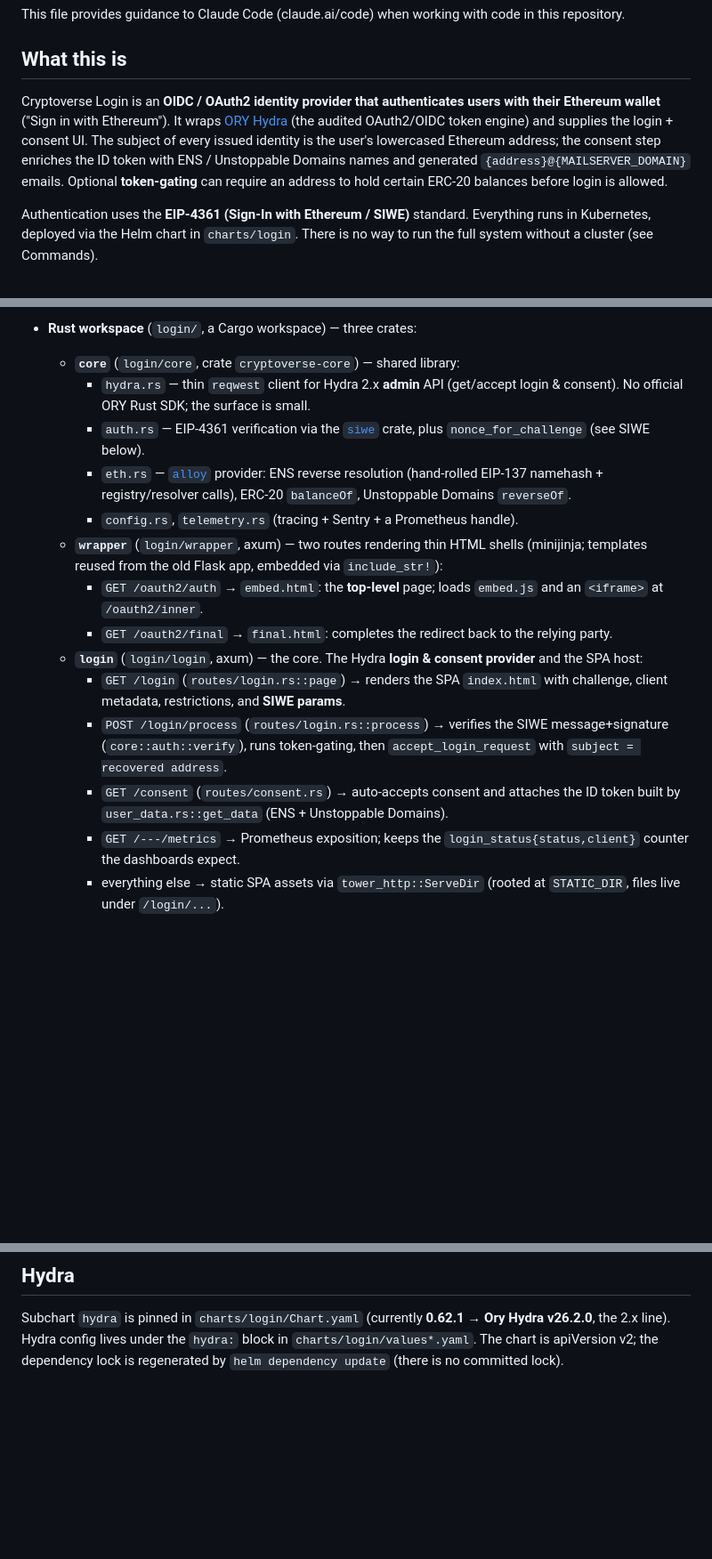
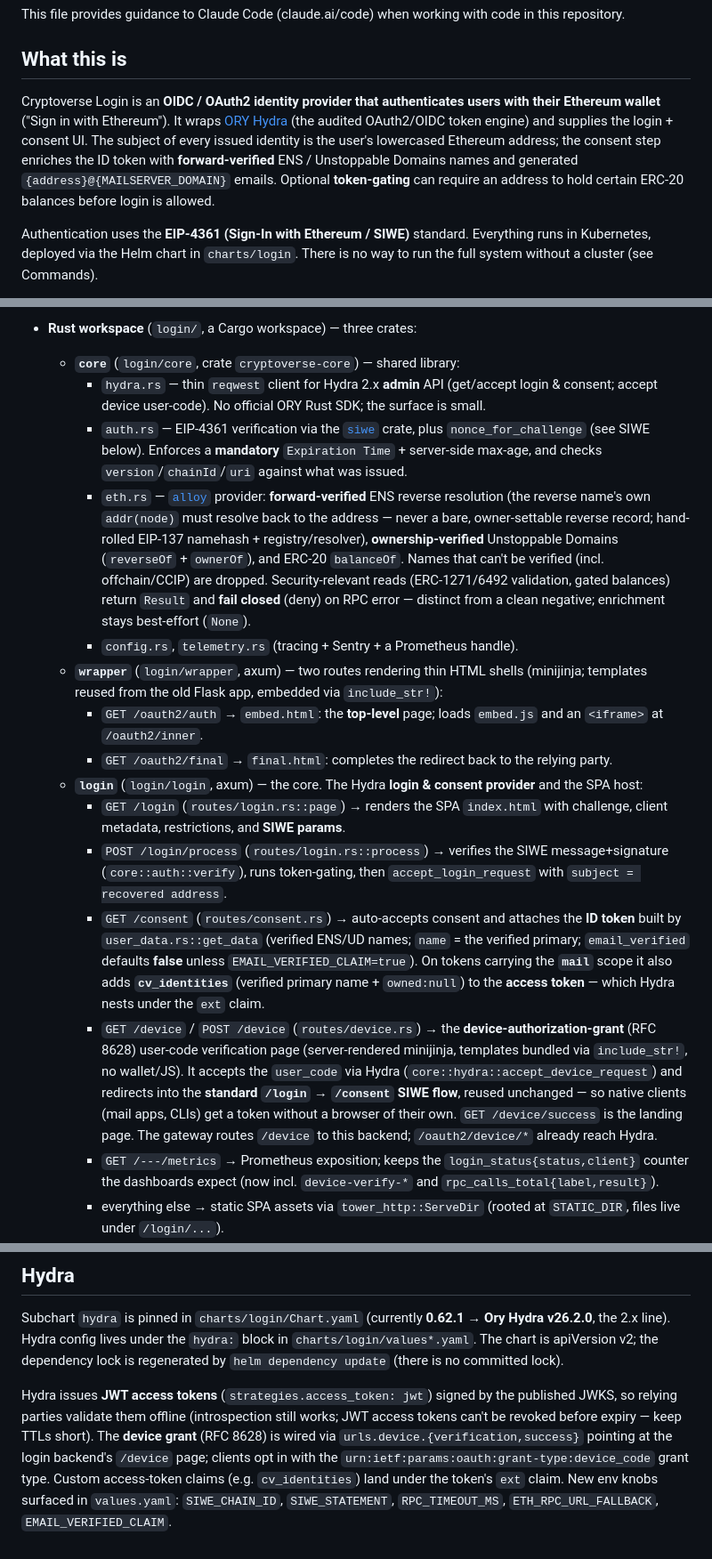
Before and after one commit to CryptoverseCC/cryptoverse-login, a Markdown page: CLAUDE.md, 3 parts joined by grey strips. Shown at 89% size. Rendered like a GitHub page; blank space fills up the shorter version.

Commit message:
docs: bring CLAUDE.md + harness README up to date with this session's features
Document the material changes shipped this session:
- device authorization grant (RFC 8628): the login backend's /device page,
  urls.device.* Hydra config, native-client grant type, reuse of the SIWE flow.
- JWT access tokens (strategies.access_token: jwt) + JWKS; custom claims land
  under the token's `ext` claim.
- forward-verified ENS / ownership-verified UD names (eth.rs); fail-closed
  Result semantics for security-relevant on-chain reads.
- cv_identities on mail-scoped access tokens; name = verified primary;
  email_verified defaults false (EMAIL_VERIFIED_CLAIM).
- new env knobs (SIWE_CHAIN_ID, SIWE_STATEMENT, RPC_TIMEOUT_MS,
  ETH_RPC_URL_FALLBACK, EMAIL_VERIFIED_CLAIM) and the rpc_calls_total /
  device-verify-* metrics.
- harness README: add the test_device_flow.py row.

Co-Authored-By: Claude Opus 4.8 (1M context) <noreply@anthropic.com>
Claude-Session: https://claude.ai/code/session_01ASW4s16CGgFzxuRygeU8Gf

```diff
--- a/CLAUDE.md
+++ b/CLAUDE.md
@@ -4,7 +4,7 @@ This file provides guidance to Claude Code (claude.ai/code) when working with co
 
 ## What this is
 
-Cryptoverse Login is an **OIDC / OAuth2 identity provider that authenticates users with their Ethereum wallet** ("Sign in with Ethereum"). It wraps [ORY Hydra](https://www.ory.sh/hydra/) (the audited OAuth2/OIDC token engine) and supplies the login + consent UI. The subject of every issued identity is the user's lowercased Ethereum address; the consent step enriches the ID token with ENS / Unstoppable Domains names and generated `{address}@{MAILSERVER_DOMAIN}` emails. Optional **token-gating** can require an address to hold certain ERC-20 balances before login is allowed.
+Cryptoverse Login is an **OIDC / OAuth2 identity provider that authenticates users with their Ethereum wallet** ("Sign in with Ethereum"). It wraps [ORY Hydra](https://www.ory.sh/hydra/) (the audited OAuth2/OIDC token engine) and supplies the login + consent UI. The subject of every issued identity is the user's lowercased Ethereum address; the consent step enriches the ID token with **forward-verified** ENS / Unstoppable Domains names and generated `{address}@{MAILSERVER_DOMAIN}` emails. Optional **token-gating** can require an address to hold certain ERC-20 balances before login is allowed.
 
 Authentication uses the **EIP-4361 (Sign-In with Ethereum / SIWE)** standard. Everything runs in Kubernetes, deployed via the Helm chart in `charts/login`. There is no way to run the full system without a cluster (see Commands).
 
@@ -24,9 +24,9 @@ Four containers, all behind the gateway.
 
 - **Rust workspace** (`login/`, a Cargo workspace) — three crates:
   - **`core`** (`login/core`, crate `cryptoverse-core`) — shared library:
-    - `hydra.rs` — thin `reqwest` client for Hydra 2.x **admin** API (get/accept login & consent). No official ORY Rust SDK; the surface is small.
-    - `auth.rs` — EIP-4361 verification via the [`siwe`](https://github.com/spruceid/siwe-rs) crate, plus `nonce_for_challenge` (see SIWE below).
-    - `eth.rs` — [`alloy`](https://github.com/alloy-rs/alloy) provider: ENS reverse resolution (hand-rolled EIP-137 namehash + registry/resolver calls), ERC-20 `balanceOf`, Unstoppable Domains `reverseOf`.
+    - `hydra.rs` — thin `reqwest` client for Hydra 2.x **admin** API (get/accept login & consent; accept device user-code). No official ORY Rust SDK; the surface is small.
+    - `auth.rs` — EIP-4361 verification via the [`siwe`](https://github.com/spruceid/siwe-rs) crate, plus `nonce_for_challenge` (see SIWE below). Enforces a **mandatory** `Expiration Time` + server-side max-age, and checks `version`/`chainId`/`uri` against what was issued.
+    - `eth.rs` — [`alloy`](https://github.com/alloy-rs/alloy) provider: **forward-verified** ENS reverse resolution (the reverse name's own `addr(node)` must resolve back to the address — never a bare, owner-settable reverse record; hand-rolled EIP-137 namehash + registry/resolver), **ownership-verified** Unstoppable Domains (`reverseOf` + `ownerOf`), and ERC-20 `balanceOf`. Names that can't be verified (incl. offchain/CCIP) are dropped. Security-relevant reads (ERC-1271/6492 validation, gated balances) return `Result` and **fail closed** (deny) on RPC error — distinct from a clean negative; enrichment stays best-effort (`None`).
     - `config.rs`, `telemetry.rs` (tracing + Sentry + a Prometheus handle).
   - **`wrapper`** (`login/wrapper`, axum) — two routes rendering thin HTML shells (minijinja; templates reused from the old Flask app, embedded via `include_str!`):
     - `GET /oauth2/auth` → `embed.html`: the **top-level** page; loads `embed.js` and an `<iframe>` at `/oauth2/inner`.
@@ -34,8 +34,9 @@ Four containers, all behind the gateway.
   - **`login`** (`login/login`, axum) — the core. The Hydra **login & consent provider** and the SPA host:
     - `GET /login` (`routes/login.rs::page`) → renders the SPA `index.html` with challenge, client metadata, restrictions, and **SIWE params**.
     - `POST /login/process` (`routes/login.rs::process`) → verifies the SIWE message+signature (`core::auth::verify`), runs token-gating, then `accept_login_request` with `subject = recovered address`.
-    - `GET /consent` (`routes/consent.rs`) → auto-accepts consent and attaches the ID token built by `user_data.rs::get_data` (ENS + Unstoppable Domains).
-    - `GET /---/metrics` → Prometheus exposition; keeps the `login_status{status,client}` counter the dashboards expect.
+    - `GET /consent` (`routes/consent.rs`) → auto-accepts consent and attaches the **ID token** built by `user_data.rs::get_data` (verified ENS/UD names; `name` = the verified primary; `email_verified` defaults **false** unless `EMAIL_VERIFIED_CLAIM=true`). On tokens carrying the **`mail`** scope it also adds **`cv_identities`** (verified primary name + `owned:null`) to the **access token** — which Hydra nests under the `ext` claim.
+    - `GET /device` / `POST /device` (`routes/device.rs`) → the **device-authorization-grant** (RFC 8628) user-code verification page (server-rendered minijinja, templates bundled via `include_str!`, no wallet/JS). It accepts the `user_code` via Hydra (`core::hydra::accept_device_request`) and redirects into the **standard `/login` → `/consent` SIWE flow**, reused unchanged — so native clients (mail apps, CLIs) get a token without a browser of their own. `GET /device/success` is the landing page. The gateway routes `/device` to this backend; `/oauth2/device/*` already reach Hydra.
+    - `GET /---/metrics` → Prometheus exposition; keeps the `login_status{status,client}` counter the dashboards expect (now incl. `device-verify-*` and `rpc_calls_total{label,result}`).
     - everything else → static SPA assets via `tower_http::ServeDir` (rooted at `STATIC_DIR`, files live under `/login/...`).
     - The **frontend** (`login/login/frontend`, React + **Vite**, **MUI v7** on emotion) emits three bundles (`main`/`embed`/`final`); see the iframe split and "Frontend build contract" below. Wallet connectivity is **`@wagmi/core` + `viem`** (EIP-6963 injected discovery + WalletConnect v2 + Coinbase). The login crate lives alongside it in the same directory.
 
@@ -163,3 +164,5 @@ WALLETCONNECT_PROJECT_ID=<id> yarn test:e2e:walletconnect   # WalletConnect (nee
 ## Hydra
 
 Subchart `hydra` is pinned in `charts/login/Chart.yaml` (currently **0.62.1 → Ory Hydra v26.2.0**, the 2.x line). Hydra config lives under the `hydra:` block in `charts/login/values*.yaml`. The chart is apiVersion v2; the dependency lock is regenerated by `helm dependency update` (there is no committed lock).
+
+Hydra issues **JWT access tokens** (`strategies.access_token: jwt`) signed by the published JWKS, so relying parties validate them offline (introspection still works; JWT access tokens can't be revoked before expiry — keep TTLs short). The **device grant** (RFC 8628) is wired via `urls.device.{verification,success}` pointing at the login backend's `/device` page; clients opt in with the `urn:ietf:params:oauth:grant-type:device_code` grant type. Custom access-token claims (e.g. `cv_identities`) land under the token's `ext` claim. New env knobs surfaced in `values.yaml`: `SIWE_CHAIN_ID`, `SIWE_STATEMENT`, `RPC_TIMEOUT_MS`, `ETH_RPC_URL_FALLBACK`, `EMAIL_VERIFIED_CLAIM`.
```
Also changed, not shown: 1 other file.
